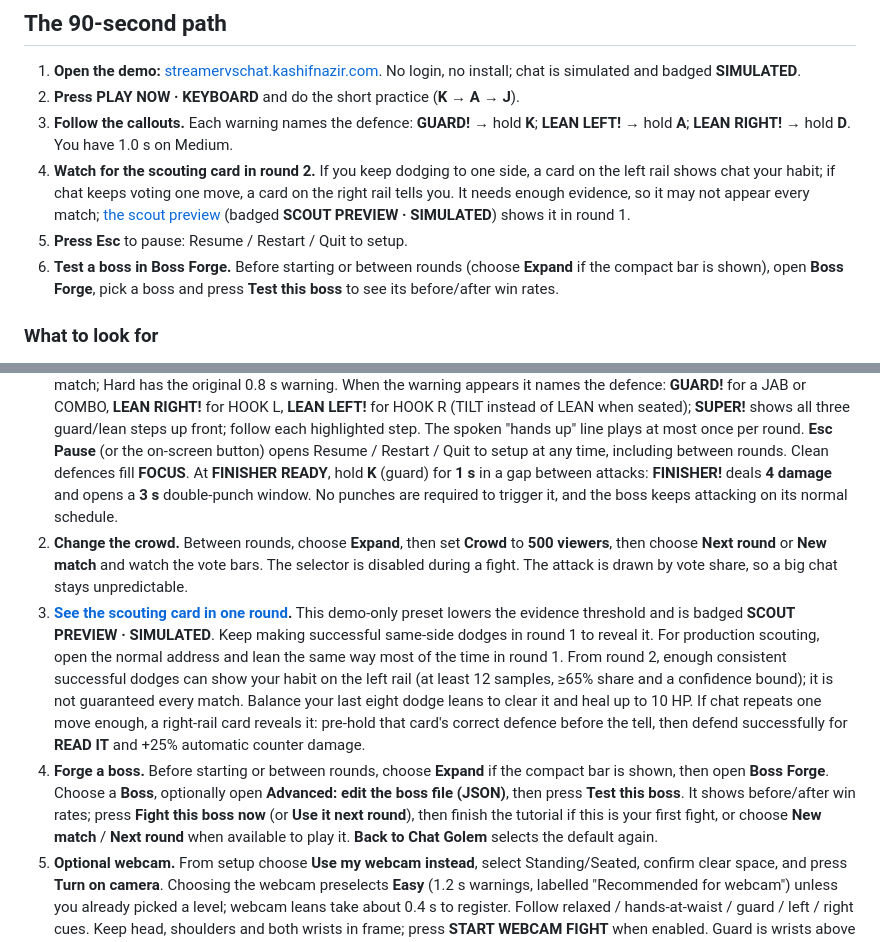
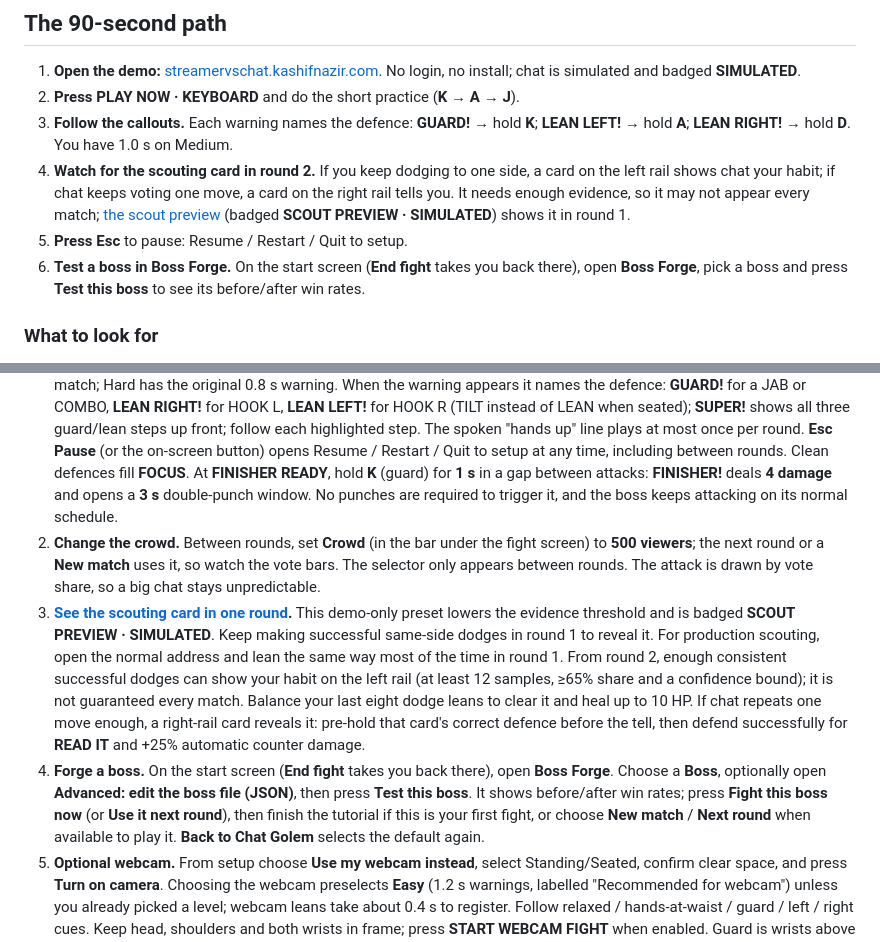
Before and after one commit to thekashifnazir/streamer-vs-chat, a Markdown page: JUDGES.md, 2 parts joined by grey strips. Drawn GitHub-style.

Commit message:
docs (Claude Code): JUDGES: no Expand button in the demo; Crowd sits in the bar between rounds, Boss Forge on the start screen

```diff
--- a/JUDGES.md
+++ b/JUDGES.md
@@ -11,7 +11,7 @@ Twitch chat votes the boss's attacks; the streamer blocks and dodges on camera.
 3. **Follow the callouts.** Each warning names the defence: **GUARD!** → hold **K**; **LEAN LEFT!** → hold **A**; **LEAN RIGHT!** → hold **D**. You have 1.0 s on Medium.
 4. **Watch for the scouting card in round 2.** If you keep dodging to one side, a card on the left rail shows chat your habit; if chat keeps voting one move, a card on the right rail tells you. It needs enough evidence, so it may not appear every match; [the scout preview](https://streamervschat.kashifnazir.com/?scout=fast) (badged **SCOUT PREVIEW · SIMULATED**) shows it in round 1.
 5. **Press Esc** to pause: Resume / Restart / Quit to setup.
-6. **Test a boss in Boss Forge.** Before starting or between rounds (choose **Expand** if the compact bar is shown), open **Boss Forge**, pick a boss and press **Test this boss** to see its before/after win rates.
+6. **Test a boss in Boss Forge.** On the start screen (**End fight** takes you back there), open **Boss Forge**, pick a boss and press **Test this boss** to see its before/after win rates.
 
 ### What to look for
 
@@ -39,9 +39,9 @@ Simulated chat is never sent to a live Twitch channel.
 Chat Golem commands (first word, case-insensitive): **!jab (!j)** = guard; **!left (!l)** = hook from the left → **you lean right**; **!right (!r)** = hook from the right → **you lean left**; **!combo (!c)** = guard; **!super (!s)** = follow all three displayed GUARD / LEAN steps, only at full hype. Custom Forge bosses use exactly their displayed commands. Keyboard K / A / D / J controls the streamer.
 
 1. **Play a round on the keyboard.** Open the address, press **PLAY NOW · KEYBOARD**, then practise: press **K → A → J** (hold **K** to guard, hold **A/D** to lean, **J** for bonus punches). With **Defence only**, the tutorial is **K → A → D**. Difficulty initially selects **Medium** (3.0 s beats, 1.0 s warnings). The **Options** disclosure also offers Easy, Hard and Expert, applying at the next match; Hard has the original 0.8 s warning. When the warning appears it names the defence: **GUARD!** for a JAB or COMBO, **LEAN RIGHT!** for HOOK L, **LEAN LEFT!** for HOOK R (TILT instead of LEAN when seated); **SUPER!** shows all three guard/lean steps up front; follow each highlighted step. The spoken "hands up" line plays at most once per round. **Esc Pause** (or the on-screen button) opens Resume / Restart / Quit to setup at any time, including between rounds. Clean defences fill **FOCUS**. At **FINISHER READY**, hold **K** (guard) for **1 s** in a gap between attacks: **FINISHER!** deals **4 damage** and opens a **3 s** double-punch window. No punches are required to trigger it, and the boss keeps attacking on its normal schedule.
-2. **Change the crowd.** Between rounds, choose **Expand**, then set **Crowd** to **500 viewers**, then choose **Next round** or **New match** and watch the vote bars. The selector is disabled during a fight. The attack is drawn by vote share, so a big chat stays unpredictable.
+2. **Change the crowd.** Between rounds, set **Crowd** (in the bar under the fight screen) to **500 viewers**; the next round or a **New match** uses it, so watch the vote bars. The selector only appears between rounds. The attack is drawn by vote share, so a big chat stays unpredictable.
 3. **[See the scouting card in one round](https://streamervschat.kashifnazir.com/?scout=fast).** This demo-only preset lowers the evidence threshold and is badged **SCOUT PREVIEW · SIMULATED**. Keep making successful same-side dodges in round 1 to reveal it. For production scouting, open the normal address and lean the same way most of the time in round 1. From round 2, enough consistent successful dodges can show your habit on the left rail (at least 12 samples, ≥65% share and a confidence bound); it is not guaranteed every match. Balance your last eight dodge leans to clear it and heal up to 10 HP. If chat repeats one move enough, a right-rail card reveals it: pre-hold that card's correct defence before the tell, then defend successfully for **READ IT** and +25% automatic counter damage.
-4. **Forge a boss.** Before starting or between rounds, choose **Expand** if the compact bar is shown, then open **Boss Forge**. Choose a **Boss**, optionally open **Advanced: edit the boss file (JSON)**, then press **Test this boss**. It shows before/after win rates; press **Fight this boss now** (or **Use it next round**), then finish the tutorial if this is your first fight, or choose **New match** / **Next round** when available to play it. **Back to Chat Golem** selects the default again.
+4. **Forge a boss.** On the start screen (**End fight** takes you back there), open **Boss Forge**. Choose a **Boss**, optionally open **Advanced: edit the boss file (JSON)**, then press **Test this boss**. It shows before/after win rates; press **Fight this boss now** (or **Use it next round**), then finish the tutorial if this is your first fight, or choose **New match** / **Next round** when available to play it. **Back to Chat Golem** selects the default again.
 5. **Optional webcam.** From setup choose **Use my webcam instead**, select Standing/Seated, confirm clear space, and press **Turn on camera**. Choosing the webcam preselects **Easy** (1.2 s warnings, labelled "Recommended for webcam") unless you already picked a level; webcam leans take about 0.4 s to register. Follow relaxed / hands-at-waist / guard / left / right cues. Keep head, shoulders and both wrists in frame; press **START WEBCAM FIGHT** when enabled. Guard is wrists above elbows near the face; lean is shoulder tilt, with directions belonging to the player, not the mirrored preview.
 
 ## 3. Checking the build
```
